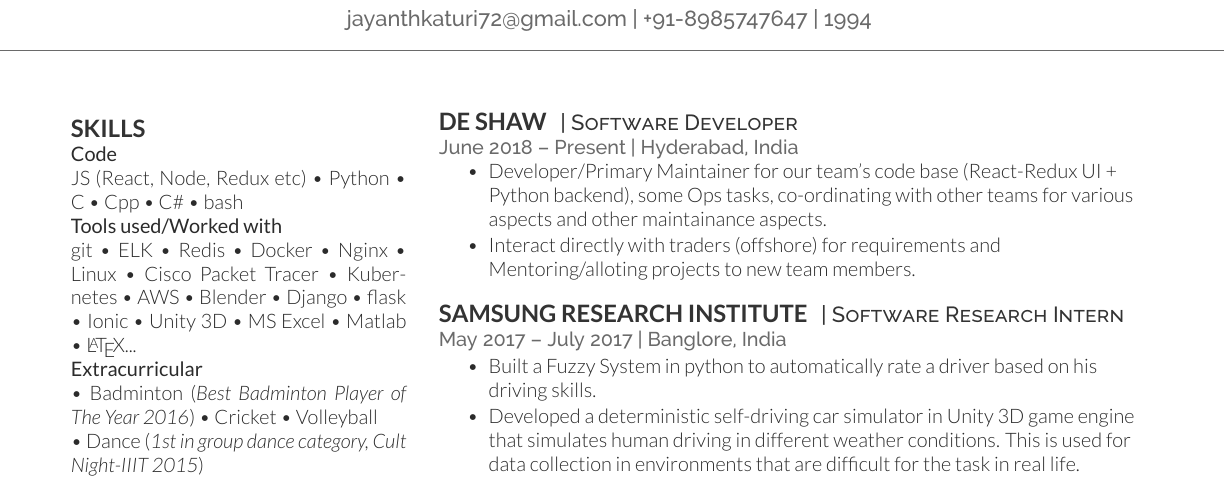
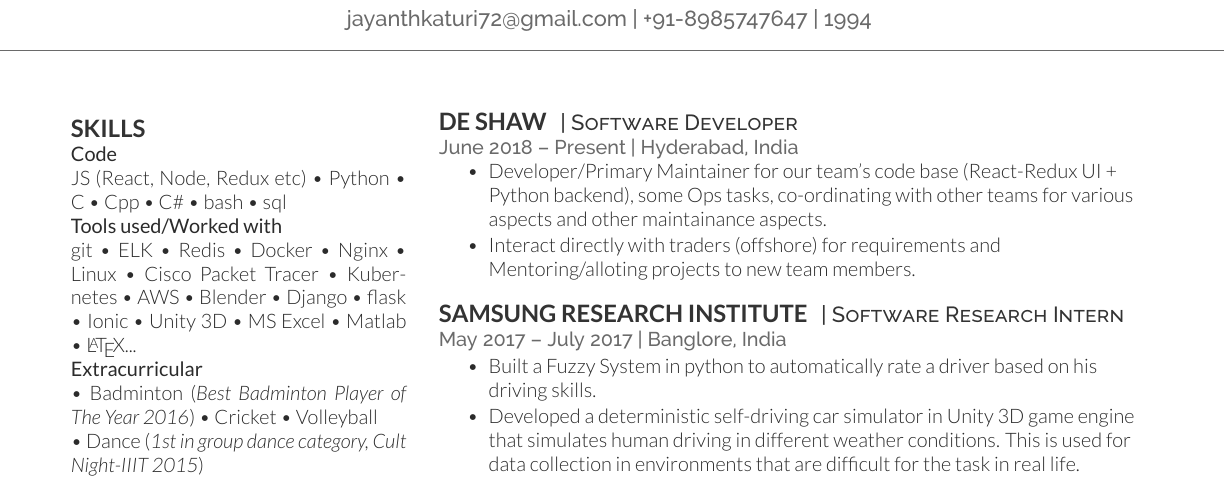
Before and after one commit to jayanthkaturi/resume, a LaTeX CV (cv_12.tex): part of the page, cut so that both start at the same text. Compiled offline with XeLaTeX.

Commit message:
adding sql skill

```diff
--- a/cv_12.tex
+++ b/cv_12.tex
@@ -22,7 +22,7 @@
 \vspace{\topsep} % Hacky fix for awkward extra vertical space
 \subsection{Skills}
 \textbf{Code} \\
-JS (React, Node, Redux etc) \textbullet{} Python \textbullet{} C \textbullet{} Cpp \textbullet{} C\# \textbullet{} bash \\
+JS (React, Node, Redux etc) \textbullet{} Python \textbullet{} C \textbullet{} Cpp \textbullet{} C\# \textbullet{} bash \textbullet{} sql \\
 \textbf{Tools used/Worked with} \\
 git \textbullet{} ELK \textbullet{} Redis \textbullet{} Docker
 \textbullet{} Nginx \textbullet{} Linux \textbullet{} Cisco Packet Tracer
```
Also changed, not shown: cv_12.pdf, 2 other files.
